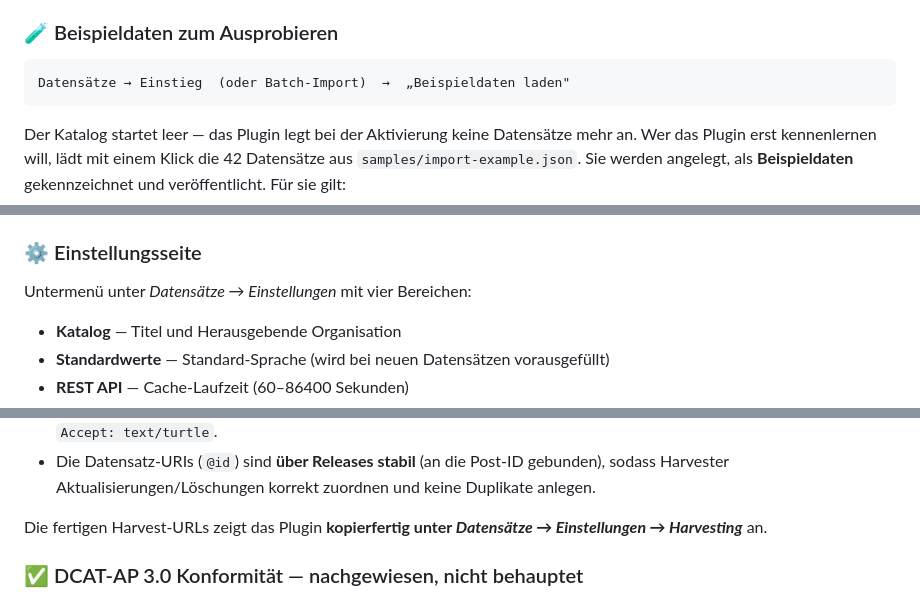
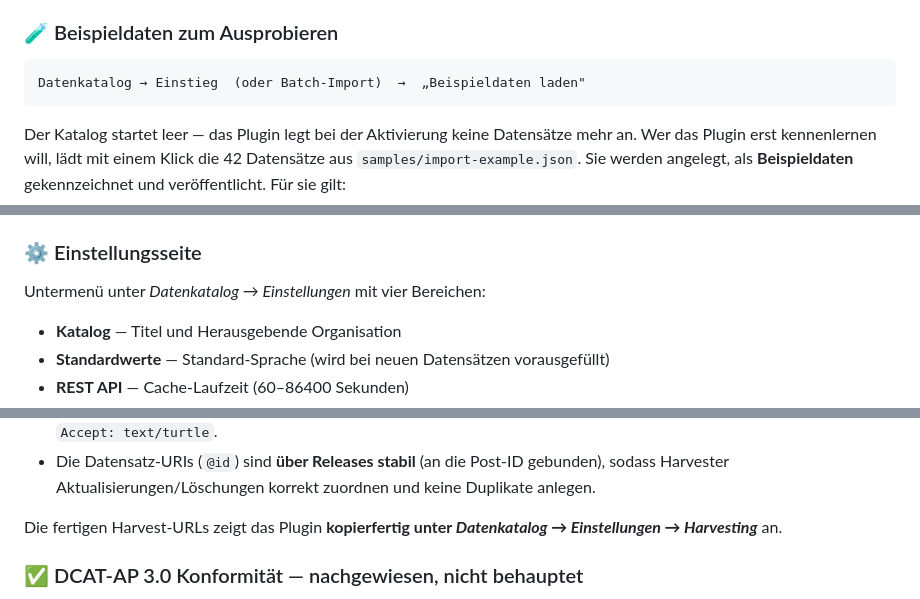
Before and after one commit to daimpad/OpenDataWizard, a Markdown page: README.md, 3 parts joined by grey strips. GitHub-like rendering.

````diff
--- a/README.md
+++ b/README.md
@@ -213,7 +213,7 @@ Die Beispieldateien enthalten 42 vollständig ausgefüllte, frei erfundene Daten
 
 ### 🧪 Beispieldaten zum Ausprobieren
 ```
-Datensätze → Einstieg  (oder Batch-Import)  →  „Beispieldaten laden"
+Datenkatalog → Einstieg  (oder Batch-Import)  →  „Beispieldaten laden"
 ```
 Der Katalog startet leer — das Plugin legt bei der Aktivierung keine Datensätze mehr an. Wer das Plugin erst kennenlernen will, lädt mit einem Klick die 42 Datensätze aus `samples/import-example.json`. Sie werden angelegt, als **Beispieldaten** gekennzeichnet und veröffentlicht. Für sie gilt:
 
@@ -234,7 +234,7 @@ Steht in Tab 3 direkt unter der Zugriffs-URL, zu der er die Alternative ist:
 - Sicherheit: `wp_verify_nonce` + `current_user_can('edit_post')`
 
 ### ⚙️ Einstellungsseite
-Untermenü unter *Datensätze → Einstellungen* mit vier Bereichen:
+Untermenü unter *Datenkatalog → Einstellungen* mit vier Bereichen:
 - **Katalog** — Titel und Herausgebende Organisation
 - **Standardwerte** — Standard-Sprache (wird bei neuen Datensätzen vorausgefüllt)
 - **REST API** — Cache-Laufzeit (60–86400 Sekunden)
@@ -427,7 +427,7 @@ GET https://deine-website.de/wp-json/datenatlas/v1/catalog?full=1
 - **`format=turtle`** serialisiert denselben Graphen als **Turtle** (`text/turtle`) — ohne externe RDF-Bibliothek. JSON-LD (`application/ld+json`) und `json` bleiben verfügbar. Harvester, die rein über Header aushandeln, senden stattdessen `Accept: text/turtle`.
 - Die Datensatz-URIs (`@id`) sind **über Releases stabil** (an die Post-ID gebunden), sodass Harvester Aktualisierungen/Löschungen korrekt zuordnen und keine Duplikate anlegen.
 
-Die fertigen Harvest-URLs zeigt das Plugin **kopierfertig unter _Datensätze → Einstellungen → Harvesting_** an.
+Die fertigen Harvest-URLs zeigt das Plugin **kopierfertig unter _Datenkatalog → Einstellungen → Harvesting_** an.
 
 ### ✅ DCAT-AP 3.0 Konformität — nachgewiesen, nicht behauptet
 
````
Also changed, not shown: other parts of README.md (+3 -3 lines), CHANGELOG.md (+11 -0 lines), CLAUDE.md (+3 -3 lines), docs/screenshots/datensatzliste.png, docs/screenshots/formular.png, 8 other files.
